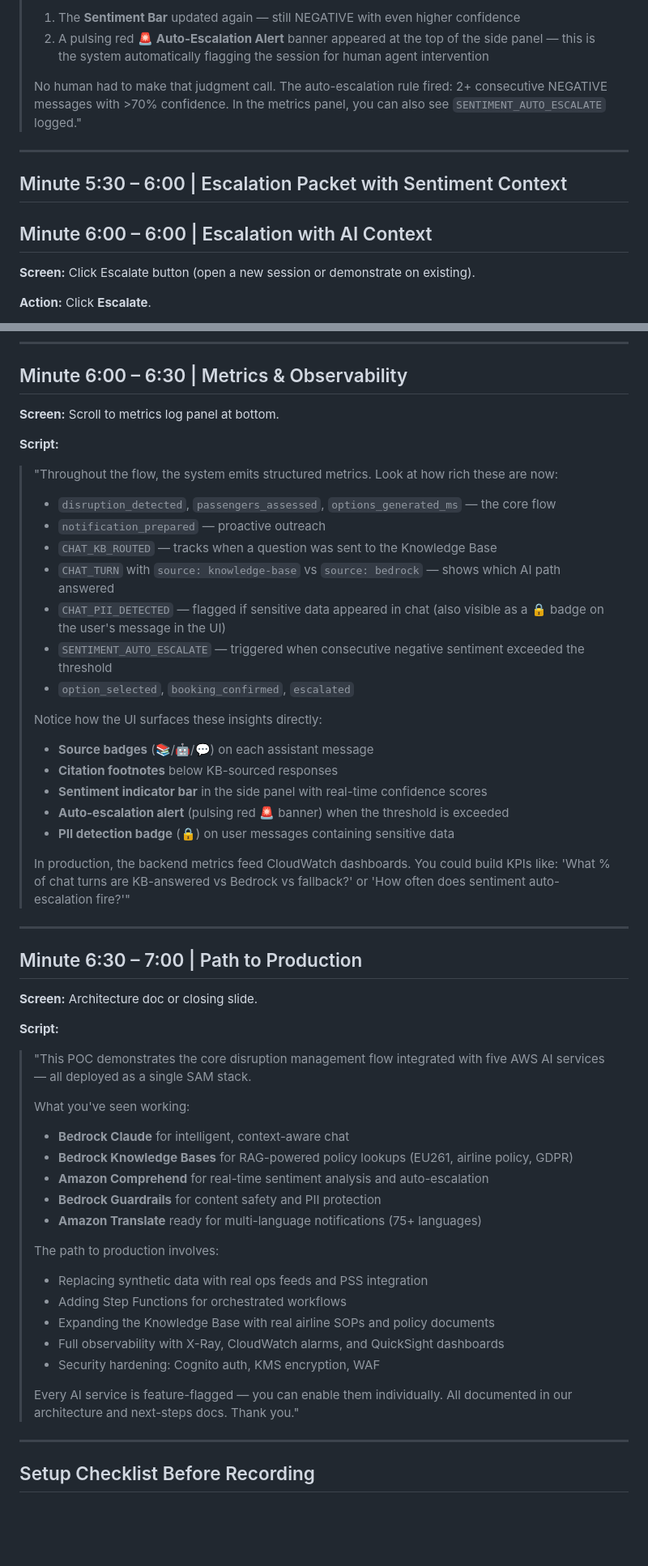
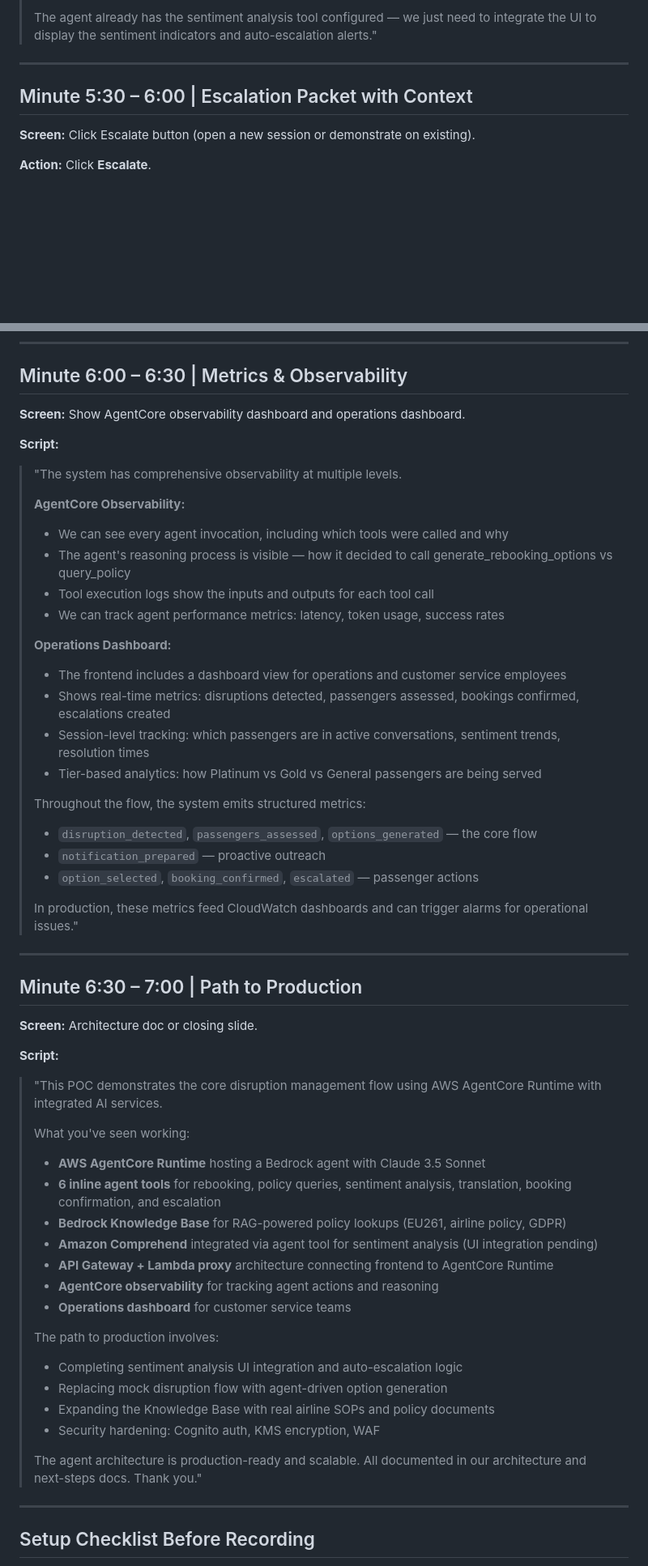
Before and after one commit to gtomwag/aws-gen-ai-ic-pia-bootcamp, a Markdown page: docs/demo/demo-script-5min.md, 2 parts joined by grey strips. Shown at 81% size. GitHub-like rendering; blank space fills up the shorter version.

Commit message:
Update demo script

```diff
--- a/docs/demo/demo-script-5min.md
+++ b/docs/demo/demo-script-5min.md
@@ -159,14 +145,9 @@
 >
-> 1. The **Sentiment Bar** updated again — still NEGATIVE with even higher confidence
-> 2. A pulsing red 🚨 **Auto-Escalation Alert** banner appeared at the top of the side panel — this is the system automatically flagging the session for human agent intervention
->
-> No human had to make that judgment call. The auto-escalation rule fired: 2+ consecutive NEGATIVE messages with >70% confidence. In the metrics panel, you can also see `SENTIMENT_AUTO_ESCALATE` logged."
+> The agent already has the sentiment analysis tool configured — we just need to integrate the UI to display the sentiment indicators and auto-escalation alerts."
 
 ---
 
-## Minute 5:30 – 6:00 | Escalation Packet with Sentiment Context
-
-## Minute 6:00 – 6:00 | Escalation with AI Context
+## Minute 5:30 – 6:00 | Escalation Packet with Context
 
 **Screen:** Click Escalate button (open a new session or demonstrate on existing).
 
@@ -192,27 +173,30 @@
 
 ## Minute 6:00 – 6:30 | Metrics & Observability
 
-**Screen:** Scroll to metrics log panel at bottom.
+**Screen:** Show AgentCore observability dashboard and operations dashboard.
 
 **Script:**
 
-> "Throughout the flow, the system emits structured metrics. Look at how rich these are now:
-> - `disruption_detected`, `passengers_assessed`, `options_generated_ms` — the core flow
+> "The system has comprehensive observability at multiple levels.
+>
+> **AgentCore Observability:**
+> - We can see every agent invocation, including which tools were called and why
+> - The agent's reasoning process is visible — how it decided to call generate_rebooking_options vs query_policy
+> - Tool execution logs show the inputs and outputs for each tool call
+> - We can track agent performance metrics: latency, token usage, success rates
+>
+> **Operations Dashboard:**
+> - The frontend includes a dashboard view for operations and customer service employees
+> - Shows real-time metrics: disruptions detected, passengers assessed, bookings confirmed, escalations created
+> - Session-level tracking: which passengers are in active conversations, sentiment trends, resolution times
+> - Tier-based analytics: how Platinum vs Gold vs General passengers are being served
+>
+> Throughout the flow, the system emits structured metrics:
+> - `disruption_detected`, `passengers_assessed`, `options_generated` — the core flow
 > - `notification_prepared` — proactive outreach
-> - `CHAT_KB_ROUTED` — tracks when a question was sent to the Knowledge Base
-> - `CHAT_TURN` with `source: knowledge-base` vs `source: bedrock` — shows which AI path answered
-> - `CHAT_PII_DETECTED` — flagged if sensitive data appeared in chat (also visible as a 🔒 badge on the user's message in the UI)
-> - `SENTIMENT_AUTO_ESCALATE` — triggered when consecutive negative sentiment exceeded the threshold
-> - `option_selected`, `booking_confirmed`, `escalated`
+> - `option_selected`, `booking_confirmed`, `escalated` — passenger actions
 >
-> Notice how the UI surfaces these insights directly:
-> - **Source badges** (📚/🤖/💬) on each assistant message
-> - **Citation footnotes** below KB-sourced responses
-> - **Sentiment indicator bar** in the side panel with real-time confidence scores
-> - **Auto-escalation alert** (pulsing red 🚨 banner) when the threshold is exceeded
-> - **PII detection badge** (🔒) on user messages containing sensitive data
->
-> In production, the backend metrics feed CloudWatch dashboards. You could build KPIs like: 'What % of chat turns are KB-answered vs Bedrock vs fallback?' or 'How often does sentiment auto-escalation fire?'"
+> In production, these metrics feed CloudWatch dashboards and can trigger alarms for operational issues."
 
 ---
 
@@ -222,23 +206,24 @@
 
 **Script:**
 
-> "This POC demonstrates the core disruption management flow integrated with five AWS AI services — all deployed as a single SAM stack.
+> "This POC demonstrates the core disruption management flow using AWS AgentCore Runtime with integrated AI services.
 >
 > What you've seen working:
-> - **Bedrock Claude** for intelligent, context-aware chat
-> - **Bedrock Knowledge Bases** for RAG-powered policy lookups (EU261, airline policy, GDPR)
-> - **Amazon Comprehend** for real-time sentiment analysis and auto-escalation
-> - **Bedrock Guardrails** for content safety and PII protection
-> - **Amazon Translate** ready for multi-language notifications (75+ languages)
+> - **AWS AgentCore Runtime** hosting a Bedrock agent with Claude 3.5 Sonnet
+> - **6 inline agent tools** for rebooking, policy queries, sentiment analysis, translation, booking confirmation, and escalation
+> - **Bedrock Knowledge Base** for RAG-powered policy lookups (EU261, airline policy, GDPR)
+> - **Amazon Comprehend** integrated via agent tool for sentiment analysis (UI integration pending)
+> - **API Gateway + Lambda proxy** architecture connecting frontend to AgentCore Runtime
+> - **AgentCore observability** for tracking agent actions and reasoning
+> - **Operations dashboard** for customer service teams
 >
 > The path to production involves:
-> - Replacing synthetic data with real ops feeds and PSS integration
-> - Adding Step Functions for orchestrated workflows
+> - Completing sentiment analysis UI integration and auto-escalation logic
+> - Replacing mock disruption flow with agent-driven option generation
 > - Expanding the Knowledge Base with real airline SOPs and policy documents
-> - Full observability with X-Ray, CloudWatch alarms, and QuickSight dashboards
 > - Security hardening: Cognito auth, KMS encryption, WAF
 >
-> Every AI service is feature-flagged — you can enable them individually. All documented in our architecture and next-steps docs. Thank you."
+> The agent architecture is production-ready and scalable. All documented in our architecture and next-steps docs. Thank you."
 
 ---
 
```
Also changed, not shown: other parts of docs/demo/demo-script-5min.md (+19 -33 lines).
